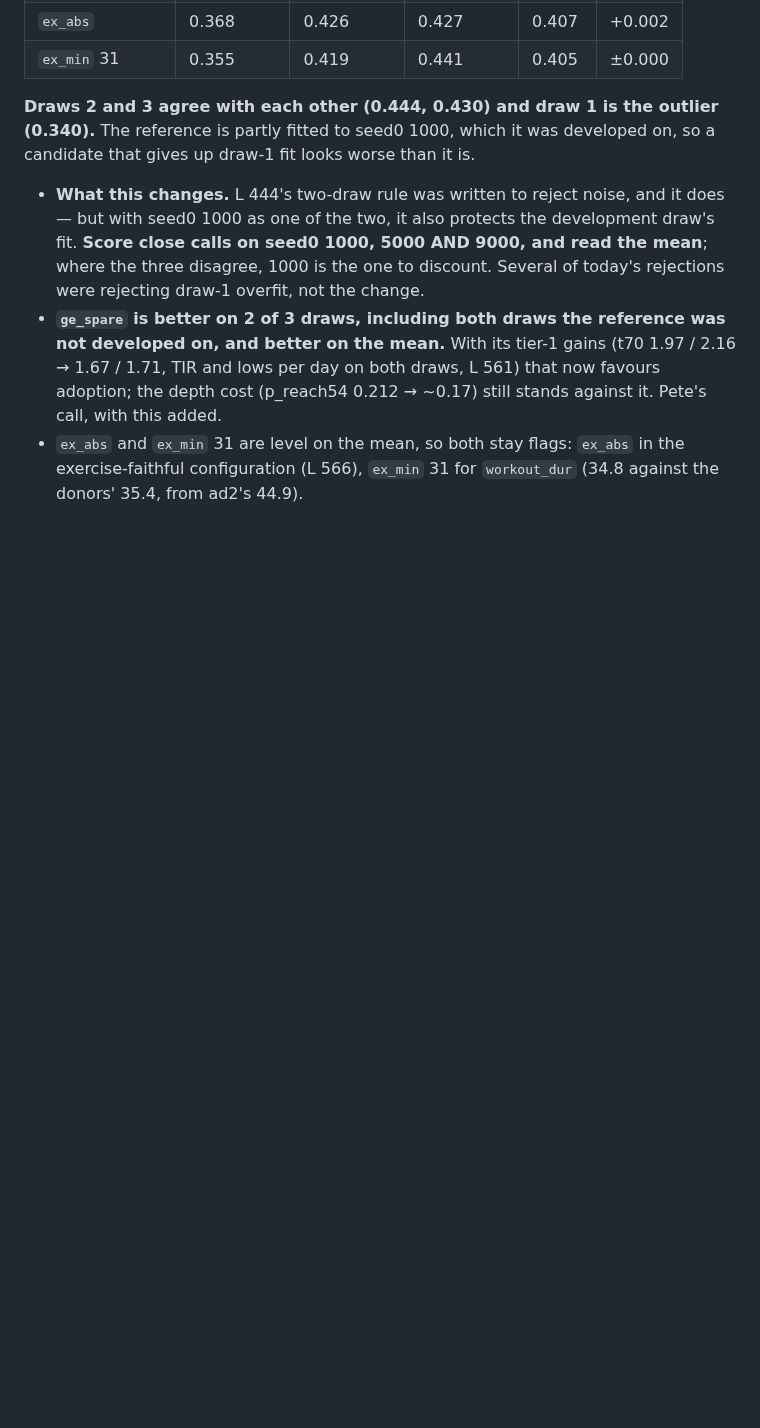
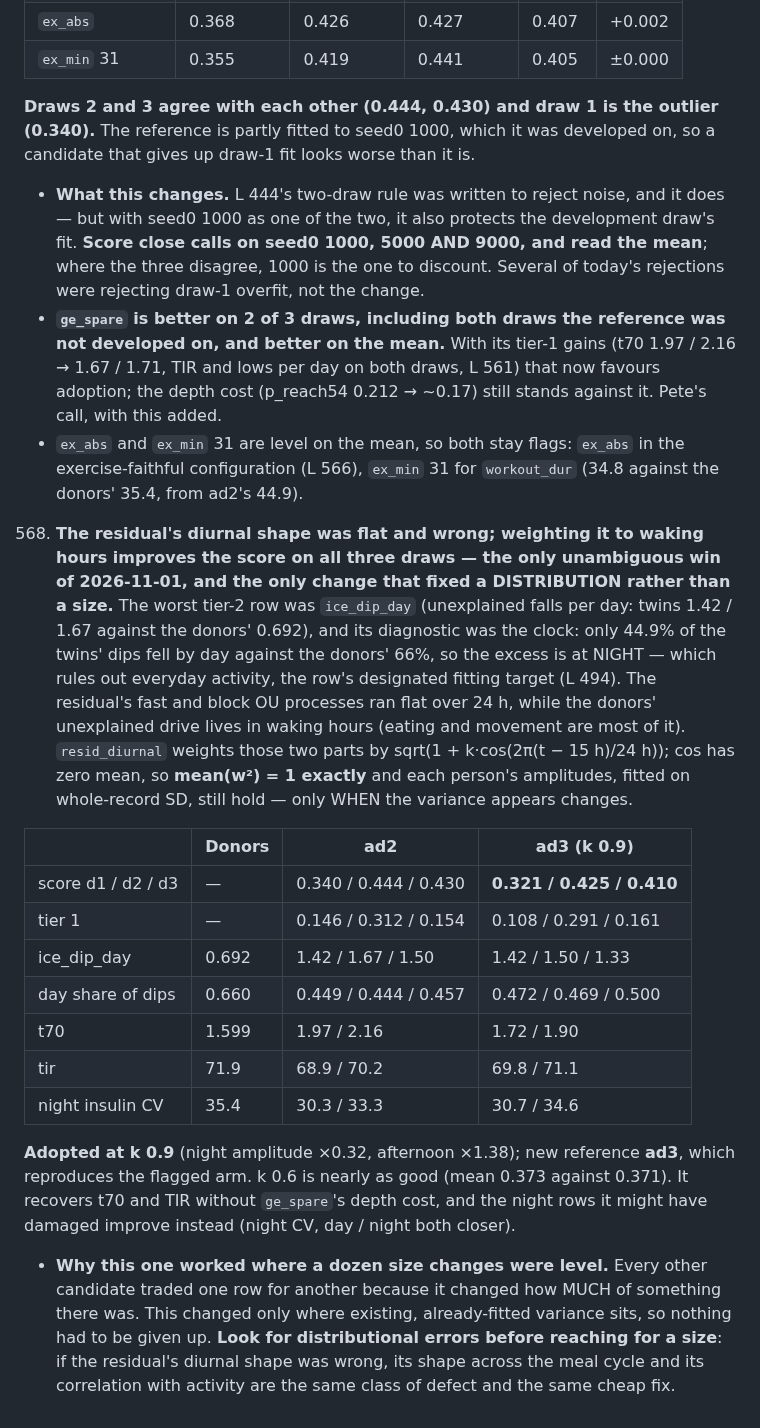
Before and after one commit to loopkitdev/LoopEval, a Markdown page: docs/additive/LESSONS.md, the part around the change. GitHub-like rendering; blank space fills up the shorter version.

Commit message:
additive: LESSONS 568 - reference ad3, the residual weighted to waking hours; better on all three draws

```diff
--- a/docs/additive/LESSONS.md
+++ b/docs/additive/LESSONS.md
@@ -1215,3 +1215,31 @@ evidence to the evidence files.
      this added.
    - `ex_abs` and `ex_min` 31 are level on the mean, so both stay flags: `ex_abs` in the exercise-faithful
      configuration (L 566), `ex_min` 31 for `workout_dur` (34.8 against the donors' 35.4, from ad2's 44.9).
+568. **The residual's diurnal shape was flat and wrong; weighting it to waking hours improves the score on all three
+   draws — the only unambiguous win of 2026-11-01, and the only change that fixed a DISTRIBUTION rather than a size.**
+   The worst tier-2 row was `ice_dip_day` (unexplained falls per day: twins 1.42 / 1.67 against the donors' 0.692),
+   and its diagnostic was the clock: only 44.9% of the twins' dips fell by day against the donors' 66%, so the excess
+   is at NIGHT — which rules out everyday activity, the row's designated fitting target (L 494). The residual's fast
+   and block OU processes ran flat over 24 h, while the donors' unexplained drive lives in waking hours (eating and
+   movement are most of it). `resid_diurnal` weights those two parts by sqrt(1 + k·cos(2π(t − 15 h)/24 h)); cos has
+   zero mean, so **mean(w²) = 1 exactly** and each person's amplitudes, fitted on whole-record SD, still hold — only
+   WHEN the variance appears changes.
+
+   | | Donors | ad2 | **ad3 (k 0.9)** |
+   |---|---|---|---|
+   | score d1 / d2 / d3 | — | 0.340 / 0.444 / 0.430 | **0.321 / 0.425 / 0.410** |
+   | tier 1 | — | 0.146 / 0.312 / 0.154 | 0.108 / 0.291 / 0.161 |
+   | ice_dip_day | 0.692 | 1.42 / 1.67 / 1.50 | 1.42 / 1.50 / 1.33 |
+   | day share of dips | 0.660 | 0.449 / 0.444 / 0.457 | 0.472 / 0.469 / 0.500 |
+   | t70 | 1.599 | 1.97 / 2.16 | 1.72 / 1.90 |
+   | tir | 71.9 | 68.9 / 70.2 | 69.8 / 71.1 |
+   | night insulin CV | 35.4 | 30.3 / 33.3 | 30.7 / 34.6 |
+
+   **Adopted at k 0.9** (night amplitude ×0.32, afternoon ×1.38); new reference **ad3**, which reproduces the flagged
+   arm. k 0.6 is nearly as good (mean 0.373 against 0.371). It recovers t70 and TIR without `ge_spare`'s depth cost,
+   and the night rows it might have damaged improve instead (night CV, day / night both closer).
+   - **Why this one worked where a dozen size changes were level.** Every other candidate traded one row for another
+     because it changed how MUCH of something there was. This changed only where existing, already-fitted variance
+     sits, so nothing had to be given up. **Look for distributional errors before reaching for a size**: if the
+     residual's diurnal shape was wrong, its shape across the meal cycle and its correlation with activity are the
+     same class of defect and the same cheap fix.
```
Also changed, not shown: docs/agents/additive.md (+5 -1 lines).
